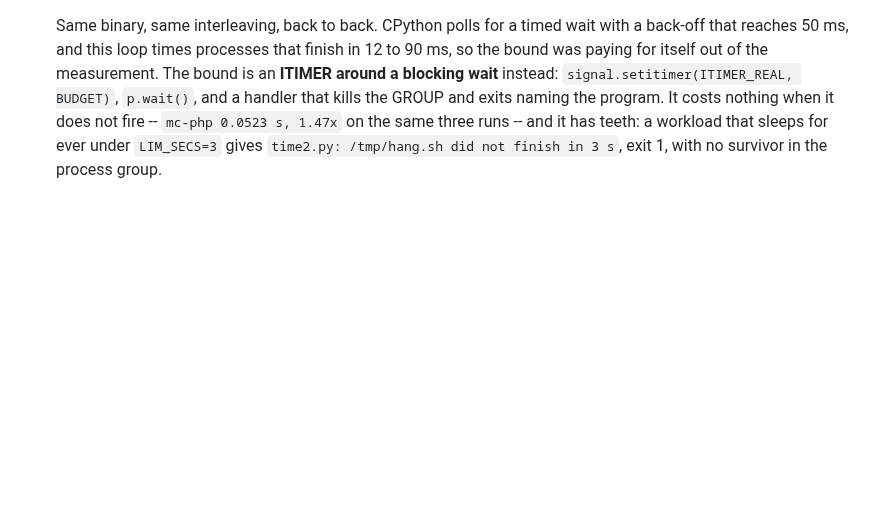
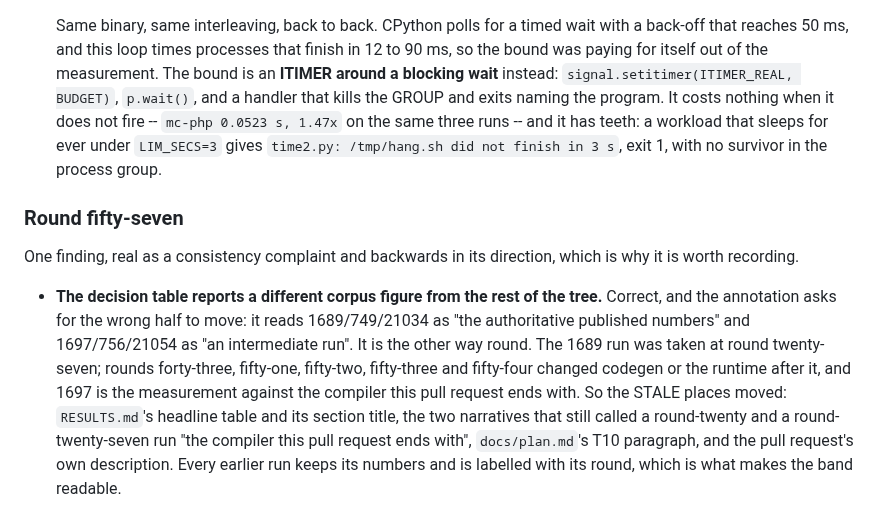
Before and after one commit to minicompiler/mc-php, a Markdown page: docs/review-backlog.md, the part around the change. Drawn GitHub-style; blank space fills up the shorter version.

```diff
--- a/docs/review-backlog.md
+++ b/docs/review-backlog.md
@@ -1593,3 +1593,22 @@ every number the bench records.
   it has teeth: a workload that sleeps for ever under `LIM_SECS=3` gives
   `time2.py: /tmp/hang.sh did not finish in 3 s`, exit 1, with no survivor
   in the process group.
+
+### Round fifty-seven
+
+One finding, real as a consistency complaint and backwards in its
+direction, which is why it is worth recording.
+
+- **The decision table reports a different corpus figure from the rest of
+  the tree.** Correct, and the annotation asks for the wrong half to
+  move: it reads 1689/749/21034 as "the authoritative published numbers"
+  and 1697/756/21054 as "an intermediate run". It is the other way round.
+  The 1689 run was taken at round twenty-seven; rounds forty-three,
+  fifty-one, fifty-two, fifty-three and fifty-four changed codegen or the
+  runtime after it, and 1697 is the measurement against the compiler this
+  pull request ends with. So the STALE places moved: `RESULTS.md`'s
+  headline table and its section title, the two narratives that still
+  called a round-twenty and a round-twenty-seven run "the compiler this
+  pull request ends with", `docs/plan.md`'s T10 paragraph, and the pull
+  request's own description. Every earlier run keeps its numbers and is
+  labelled with its round, which is what makes the band readable.
```
Also changed, not shown: docs/plan.md (+5 -3 lines), probes/t10/RESULTS.md (+27 -29 lines).
